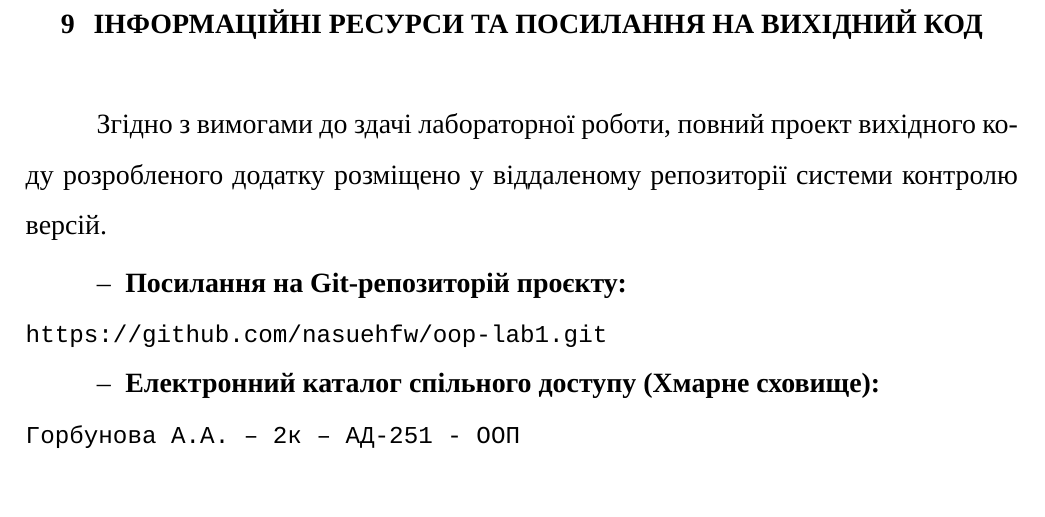
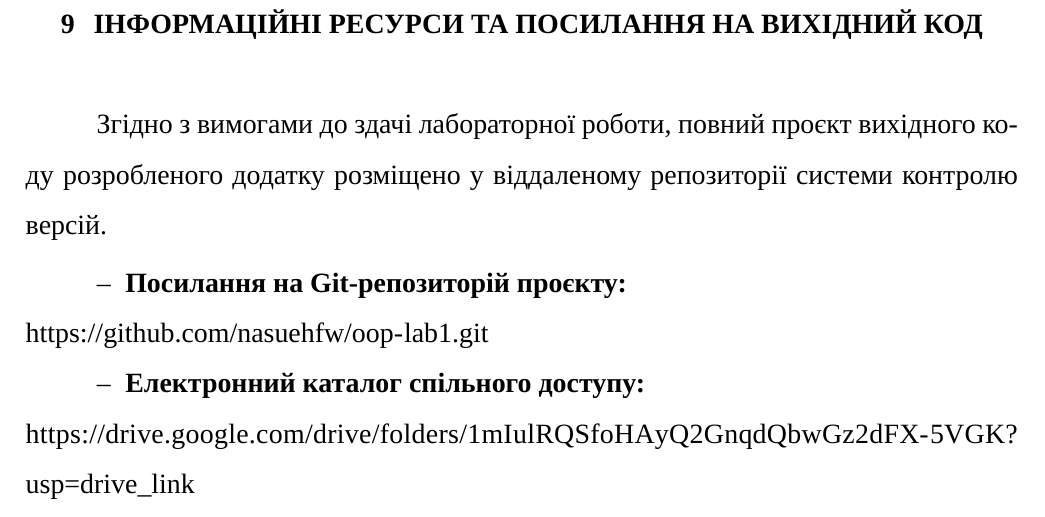
Before and after one commit to nasuehfw/oop-lab1, a LaTeX document (report/report.tex, which reads report/sections/conclusions.tex): part of page 18 of 18, cut so that both start at the same text. Compiled offline with XeLaTeX; a missing font is replaced by an installed copy or a similar font.

Commit message:
update lab1 report посилання на хмарне сховище

```diff
--- a/report/report.tex
+++ b/report/report.tex
@@ -14,7 +14,8 @@
 
 \usepackage{fontspec}
 \setmonofont{Courier New} % задаём моноширинный шрифт
-
+\usepackage{hyperref}
+\usepackage{xurl} % Этот дополнительный пакет спасет, если ссылка окажется слишком длинной и не будет помещаться в строку — он красиво разобьет её на переносы.
 % 2. Затем подключаем файл с вашими кастомными командами
 \input{commands.tex}
 
--- a/report/sections/conclusions.tex
+++ b/report/sections/conclusions.tex
@@ -31,12 +31,13 @@
 \newpage
 \section{Інформаційні ресурси та посилання на вихідний код}
 
-Згідно з вимогами до здачі лабораторної роботи, повний проект вихідного коду розробленого
+Згідно з вимогами до здачі лабораторної роботи, повний проєкт вихідного коду розробленого
 додатку розміщено у віддаленому репозиторії системи контролю версій.
 
 \begin{itemize}
     \item \textbf{Посилання на Git-репозиторій проєкту:} \\
-    \texttt{https://github.com/nasuehfw/oop-lab1.git} % TODO: Тут моя реальная ссылка на github!
-    \item \textbf{Електронний каталог спільного доступу (Хмарне сховище):} \\
-    \texttt{Горбунова А.А. – 2к – АД-251 - ООП}
+    \url{https://github.com/nasuehfw/oop-lab1.git}
+
+    \item \textbf{Електронний каталог спільного доступу:} \\
+    \url{https://drive.google.com/drive/folders/1mIulRQSfoHAyQ2GnqdQbwGz2dFX-5VGK?usp=drive\_link}
 \end{itemize}
```
Also changed, not shown: report/report.pdf, 1 other file.
